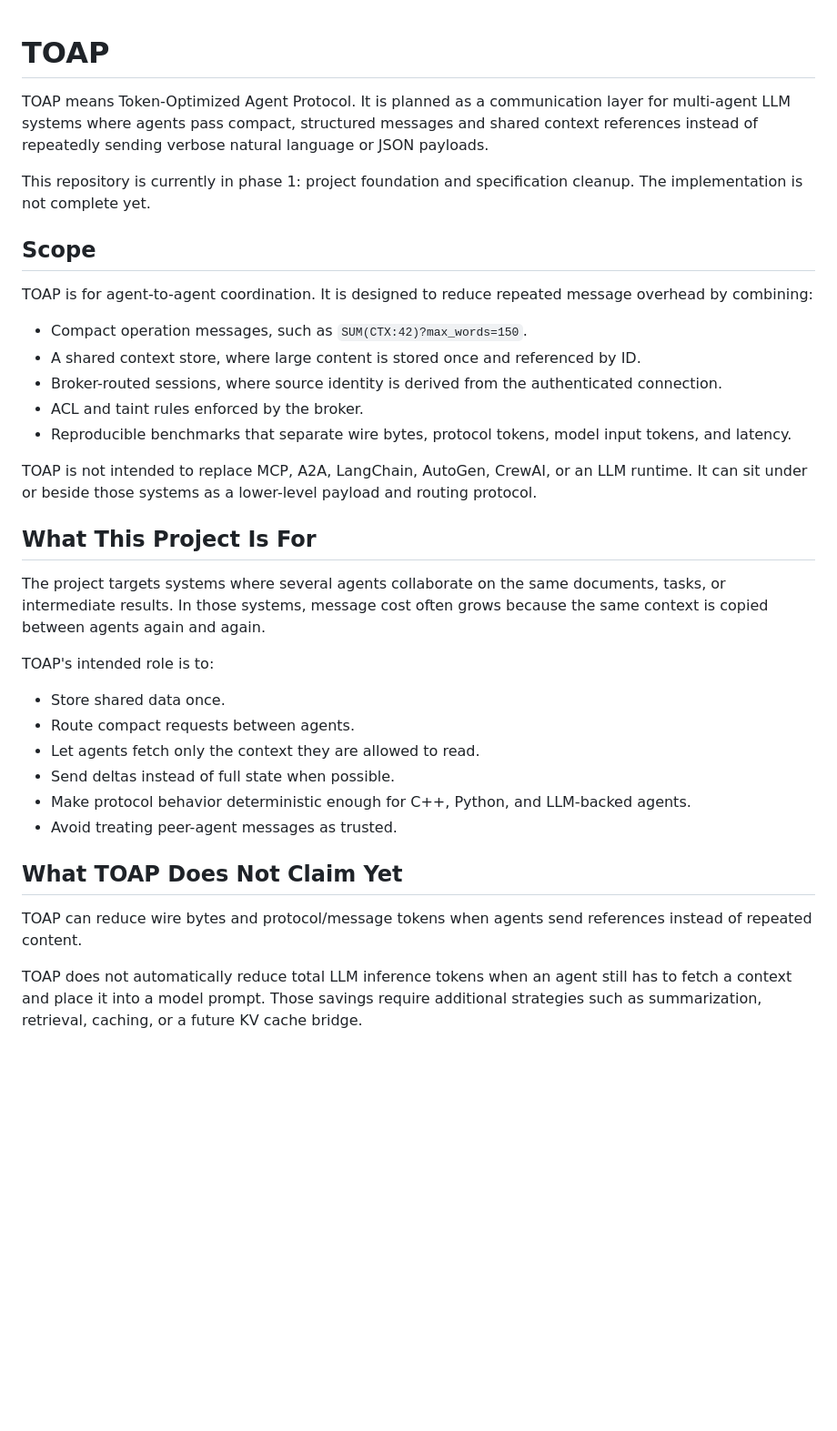
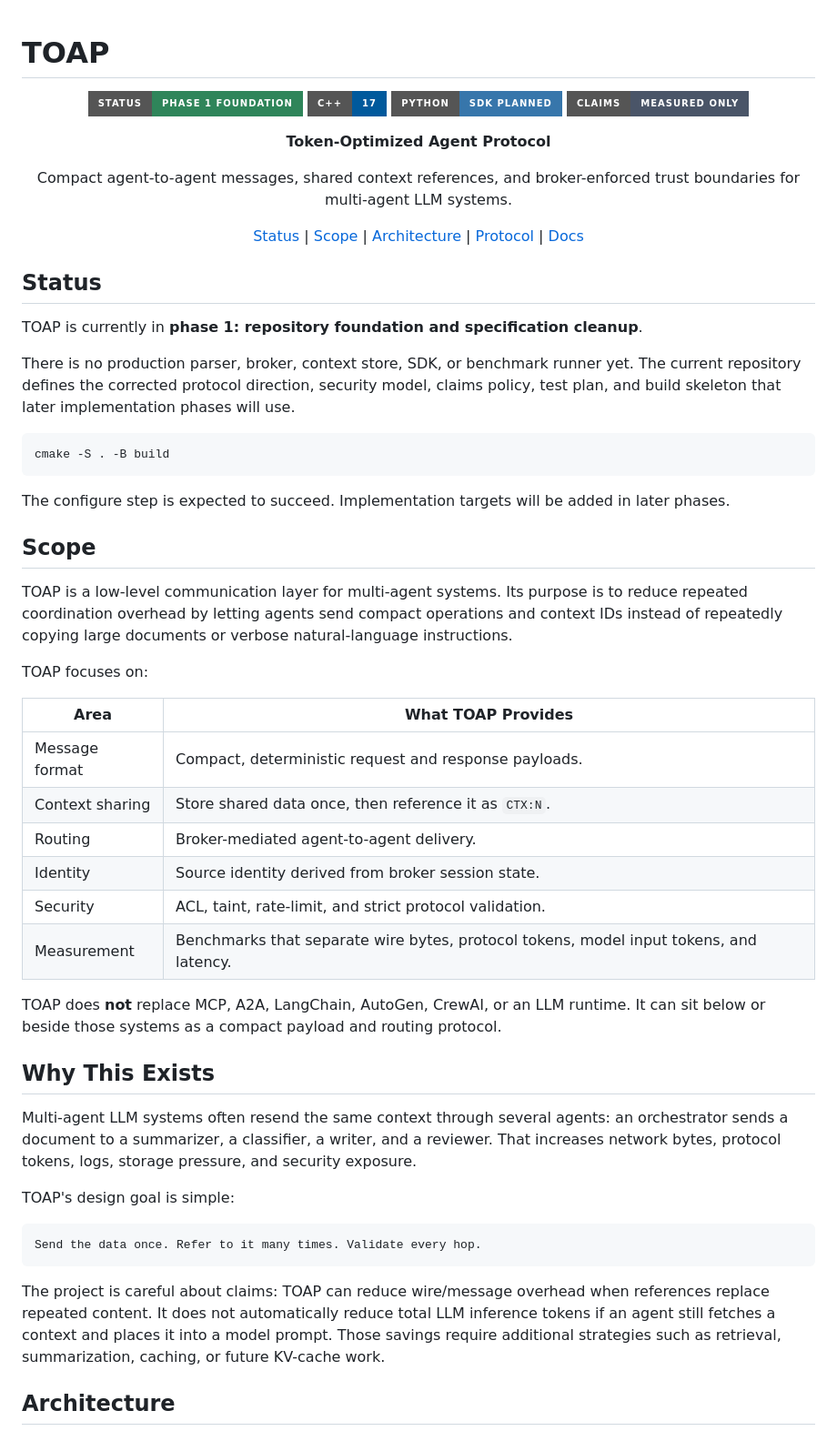
Before and after one commit to parnish007/TOAP, a Markdown page: README.md, the part around one of its changes. Shown at 91% size. GitHub-like rendering; badges without logos; blank space fills up the shorter version.

````diff
--- a/README.md
+++ b/README.md
@@ -1,37 +1,60 @@
 # TOAP
 
-TOAP means Token-Optimized Agent Protocol. It is planned as a communication layer for multi-agent LLM systems where agents pass compact, structured messages and shared context references instead of repeatedly sending verbose natural language or JSON payloads.
+<div align="center">
 
-This repository is currently in phase 1: project foundation and specification cleanup. The implementation is not complete yet.
+![Status](https://img.shields.io/badge/status-phase_1_foundation-2F855A?style=for-the-badge)
+![C++17](https://img.shields.io/badge/C%2B%2B-17-00599C?style=for-the-badge&logo=cplusplus&logoColor=white)
+![Python](https://img.shields.io/badge/Python-SDK_planned-3776AB?style=for-the-badge&logo=python&logoColor=white)
+![Claims](https://img.shields.io/badge/claims-measured_only-4A5568?style=for-the-badge)
+
+**Token-Optimized Agent Protocol**
+
+Compact agent-to-agent messages, shared context references, and broker-enforced trust boundaries for multi-agent LLM systems.
+
+[Status](#status) | [Scope](#scope) | [Architecture](#architecture) | [Protocol](#protocol-direction) | [Docs](#documentation)
+
+</div>
+
+## Status
+
+TOAP is currently in **phase 1: repository foundation and specification cleanup**.
+
+There is no production parser, broker, context store, SDK, or benchmark runner yet. The current repository defines the corrected protocol direction, security model, claims policy, test plan, and build skeleton that later implementation phases will use.
+
+```bash
+cmake -S . -B build
+```
+
+The configure step is expected to succeed. Implementation targets will be added in later phases.
 
 ## Scope
 
-TOAP is for agent-to-agent coordination. It is designed to reduce repeated message overhead by combining:
+TOAP is a low-level communication layer for multi-agent systems. Its purpose is to reduce repeated coordination overhead by letting agents send compact operations and context IDs instead of repeatedly copying large documents or verbose natural-language instructions.
 
-- Compact operation messages, such as `SUM(CTX:42)?max_words=150`.
-- A shared context store, where large content is stored once and referenced by ID.
-- Broker-routed sessions, where source identity is derived from the authenticated connection.
-- ACL and taint rules enforced by the broker.
-- Reproducible benchmarks that separate wire bytes, protocol tokens, model input tokens, and latency.
+TOAP focuses on:
 
-TOAP is not intended to replace MCP, A2A, LangChain, AutoGen, CrewAI, or an LLM runtime. It can sit under or beside those systems as a lower-level payload and routing protocol.
+| Area | What TOAP Provides |
+| --- | --- |
+| Message format | Compact, deterministic request and response payloads. |
+| Context sharing | Store shared data once, then reference it as `CTX:N`. |
+| Routing | Broker-mediated agent-to-agent delivery. |
+| Identity | Source identity derived from broker session state. |
+| Security | ACL, taint, rate-limit, and strict protocol validation. |
+| Measurement | Benchmarks that separate wire bytes, protocol tokens, model input tokens, and latency. |
 
-## What This Project Is For
+TOAP does **not** replace MCP, A2A, LangChain, AutoGen, CrewAI, or an LLM runtime. It can sit below or beside those systems as a compact payload and routing protocol.
 
-The project targets systems where several agents collaborate on the same documents, tasks, or intermediate results. In those systems, message cost often grows because the same context is copied between agents again and again.
+## Why This Exists
 
-TOAP's intended role is to:
+Multi-agent LLM systems often resend the same context through several agents: an orchestrator sends a document to a summarizer, a classifier, a writer, and a reviewer. That increases network bytes, protocol tokens, logs, storage pressure, and security exposure.
 
-- Store shared data once.
-- Route compact requests between agents.
-- Let agents fetch only the context they are allowed to read.
-- Send deltas instead of full state when possible.
-- Make protocol behavior deterministic enough for C++, Python, and LLM-backed agents.
-- Avoid treating peer-agent messages as trusted.
+TOAP's design goal is simple:
 
-## What TOAP Does Not Claim Yet
+```text
+Send the data once. Refer to it many times. Validate every hop.
+```
 
-TOAP can reduce wire bytes and protocol/message tokens when agents send references instead of repeated content.
+The project is careful about claims: TOAP can reduce wire/message overhead when references replace repeated content. It does not automatically reduce total LLM inference tokens if an agent still fetches a context and places it into a model prompt. Those savings require additional strategies such as retrieval, summarization, caching, or future KV-cache work.
 
-TOAP does not automatically reduce total LLM inference tokens when an agent still has to fetch a context and place it into a model prompt. Those savings require additional strategies such as summarization, retrieval, caching, or a future KV cache bridge.
+## Architecture
 
````
Also changed, not shown: other parts of README.md (+102 -53 lines).
